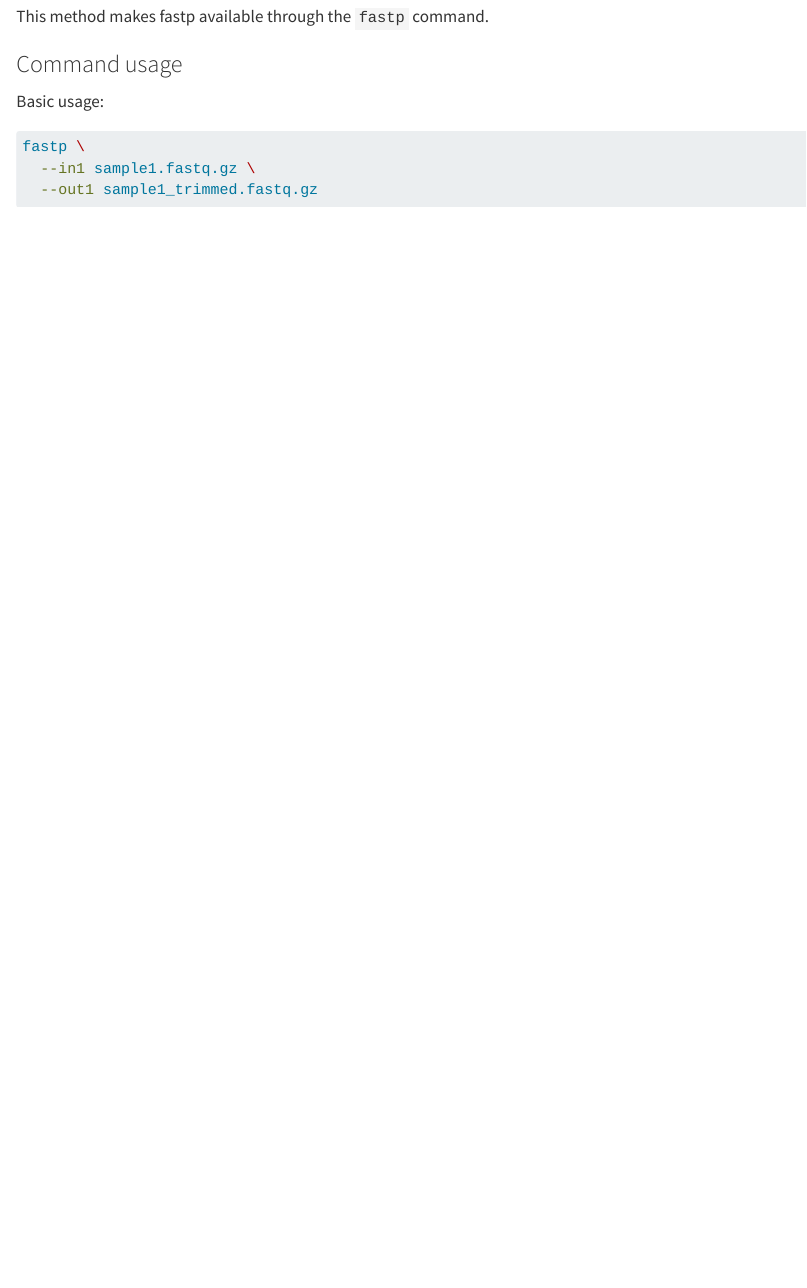
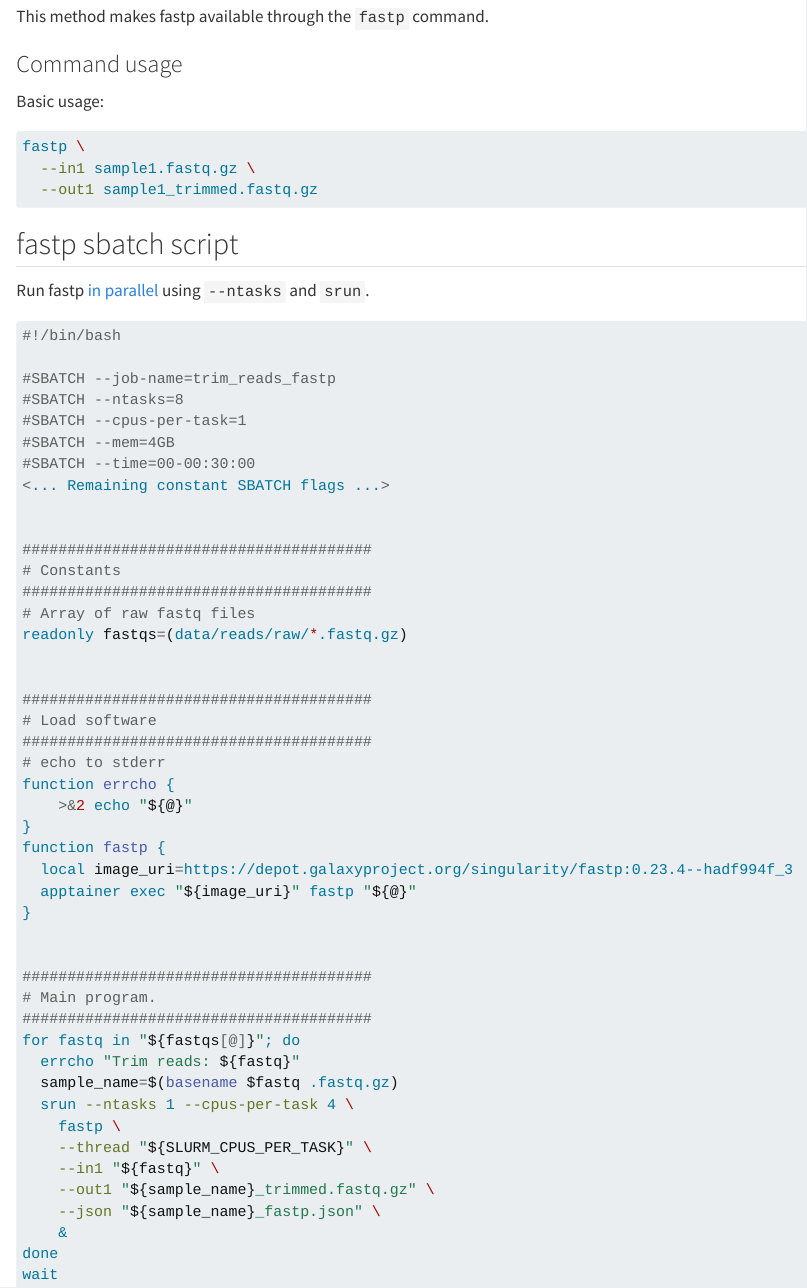
Before and after one commit to trev-f/rnaseq-crash-course, a Quarto document (pipeline/trim_reads.qmd): the page in a window 1100 px wide, from 720 px down. Rendered offline with R 4.5, knitr and Pandoc in place of Quarto, with nearby package versions.

Commit message:
feat: rough fastp script

````diff
--- a/pipeline/trim_reads.qmd
+++ b/pipeline/trim_reads.qmd
@@ -41,3 +41,56 @@
   --in1 sample1.fastq.gz \
   --out1 sample1_trimmed.fastq.gz
 ```
+
+
+## fastp sbatch script
+
+Run fastp [in parallel](https://gist.github.com/izaakm/fe294a66be94113d60ff2dc220735646#parallel) using `--ntasks` and `srun`.
+
+``` {.bash filename="trim_reads_fastp.sh"}
+#!/bin/bash
+
+#SBATCH --job-name=trim_reads_fastp
+#SBATCH --ntasks=8
+#SBATCH --cpus-per-task=1
+#SBATCH --mem=4GB
+#SBATCH --time=00-00:30:00
+<... Remaining constant SBATCH flags ...>
+
+
+#######################################
+# Constants
+#######################################
+# Array of raw fastq files
+readonly fastqs=(data/reads/raw/*.fastq.gz)
+
+
+#######################################
+# Load software
+#######################################
+# echo to stderr
+function errcho {
+    >&2 echo "${@}"
+}
+function fastp {
+  local image_uri=https://depot.galaxyproject.org/singularity/fastp:0.23.4--hadf994f_3
+  apptainer exec "${image_uri}" fastp "${@}"
+}
+
+
+#######################################
+# Main program.
+#######################################
+for fastq in "${fastqs[@]}"; do
+  errcho "Trim reads: ${fastq}"
+  sample_name=$(basename $fastq .fastq.gz)
+  srun --ntasks 1 --cpus-per-task 4 \
+    fastp \
+    --thread "${SLURM_CPUS_PER_TASK}" \
+    --in1 "${fastq}" \
+    --out1 "${sample_name}_trimmed.fastq.gz" \
+    --json "${sample_name}_fastp.json" \
+    &
+done
+wait
+```
````
